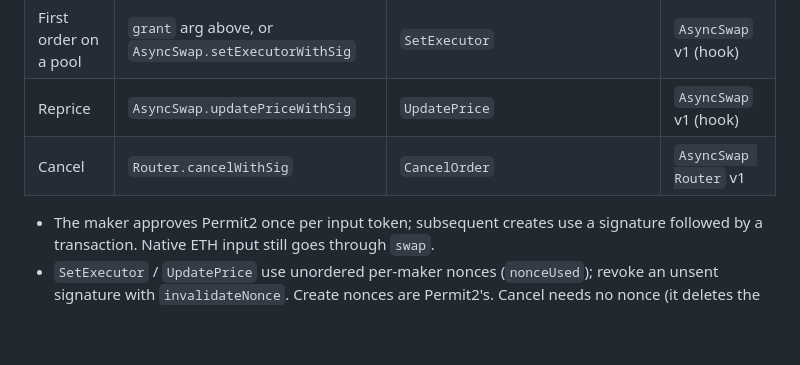
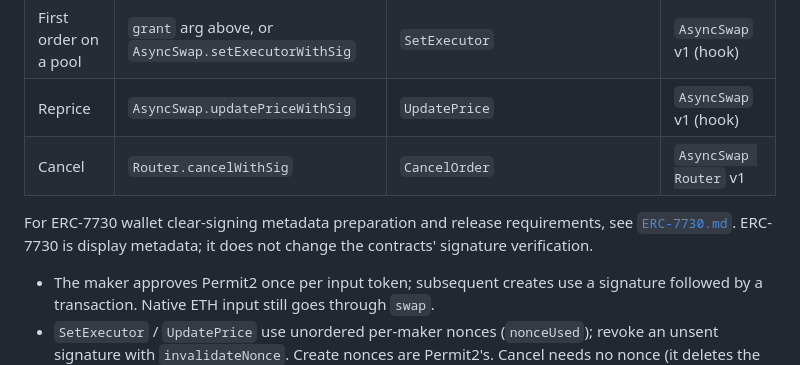
Before and after one commit to asyncswap/protocol, a Markdown page: README.md, the part around the change. GitHub-like rendering; blank space fills up the shorter version.

Commit message:
docs: prepare ERC-7730 clear-signing metadata

```diff
--- a/README.md
+++ b/README.md
@@ -30,6 +30,8 @@ own wallet and pay network gas. A separate relayer service is not required. Type
 | First order on a pool | `grant` arg above, or `AsyncSwap.setExecutorWithSig` | `SetExecutor` | `AsyncSwap` v1 (hook) |
 | Reprice | `AsyncSwap.updatePriceWithSig` | `UpdatePrice` | `AsyncSwap` v1 (hook) |
 | Cancel | `Router.cancelWithSig` | `CancelOrder` | `AsyncSwap Router` v1 |
+
+For ERC-7730 wallet clear-signing metadata preparation and release requirements, see [`ERC-7730.md`](ERC-7730.md). ERC-7730 is display metadata; it does not change the contracts' signature verification.
 
 - The maker approves Permit2 once per input token; subsequent creates use a signature followed by a transaction.
   Native ETH input still goes through `swap`.
```
Also changed, not shown: ERC-7730.md (added, +33 -0 lines).
